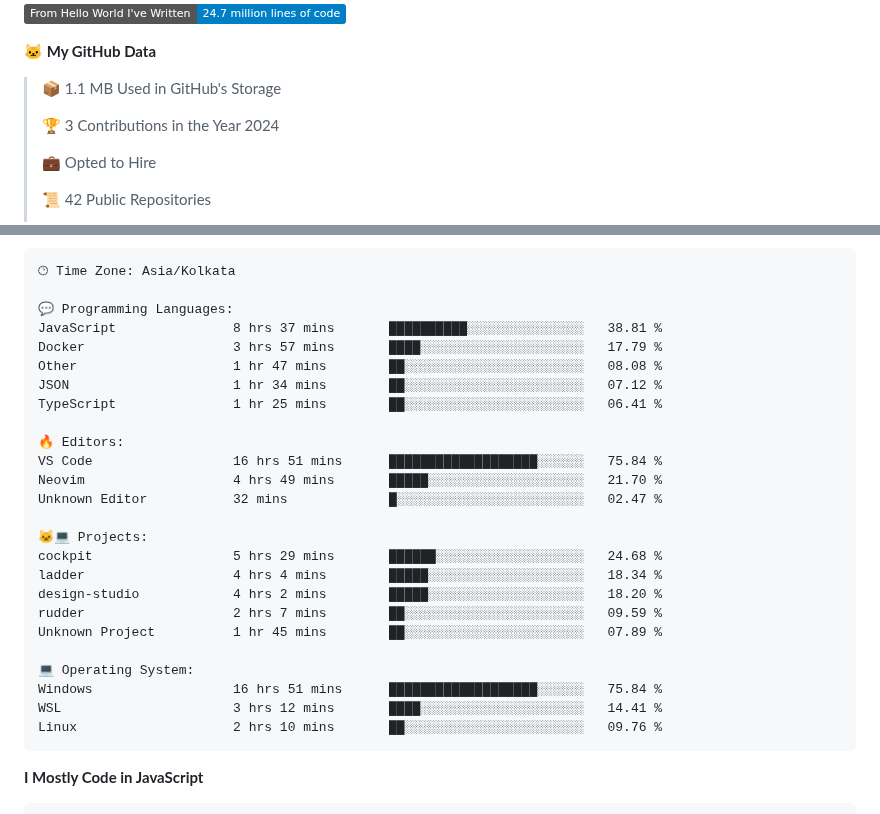
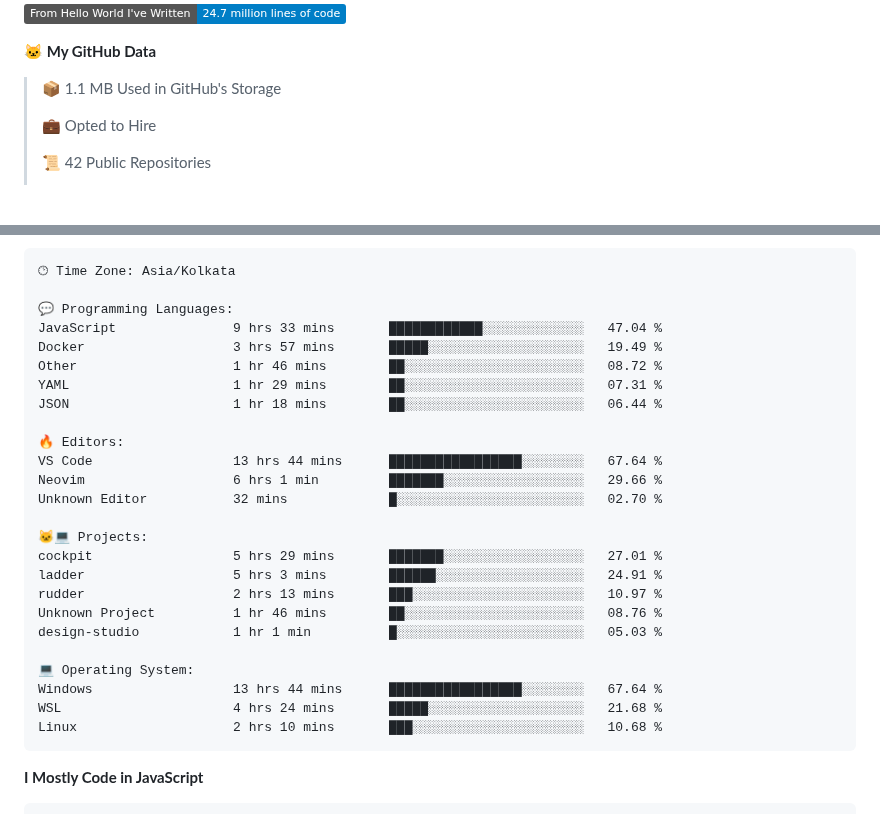
Before and after one commit to PiyushMishra318/piyushmishra318, a Markdown page: README.md, 2 parts joined by grey strips. GitHub-like rendering; badges without logos; blank space fills up the shorter version.

Commit message:
Updated with Dev Metrics

````diff
--- a/README.md
+++ b/README.md
@@ -47,8 +47,6 @@
 **🐱 My GitHub Data**
 
 > 📦 1.1 MB Used in GitHub's Storage
- >
-> 🏆 3 Contributions in the Year 2024
  >
 > 💼 Opted to Hire
  >
@@ -83,28 +81,28 @@ Sunday                   564 commits         █░░░░░░░░░░
 🕑︎ Time Zone: Asia/Kolkata
 
 💬 Programming Languages:
-JavaScript               8 hrs 37 mins       ██████████░░░░░░░░░░░░░░░   38.81 %
-Docker                   3 hrs 57 mins       ████░░░░░░░░░░░░░░░░░░░░░   17.79 %
-Other                    1 hr 47 mins        ██░░░░░░░░░░░░░░░░░░░░░░░   08.08 %
-JSON                     1 hr 34 mins        ██░░░░░░░░░░░░░░░░░░░░░░░   07.12 %
-TypeScript               1 hr 25 mins        ██░░░░░░░░░░░░░░░░░░░░░░░   06.41 %
+JavaScript               9 hrs 33 mins       ████████████░░░░░░░░░░░░░   47.04 %
+Docker                   3 hrs 57 mins       █████░░░░░░░░░░░░░░░░░░░░   19.49 %
+Other                    1 hr 46 mins        ██░░░░░░░░░░░░░░░░░░░░░░░   08.72 %
+YAML                     1 hr 29 mins        ██░░░░░░░░░░░░░░░░░░░░░░░   07.31 %
+JSON                     1 hr 18 mins        ██░░░░░░░░░░░░░░░░░░░░░░░   06.44 %
 
 🔥 Editors:
-VS Code                  16 hrs 51 mins      ███████████████████░░░░░░   75.84 %
-Neovim                   4 hrs 49 mins       █████░░░░░░░░░░░░░░░░░░░░   21.70 %
-Unknown Editor           32 mins             █░░░░░░░░░░░░░░░░░░░░░░░░   02.47 %
+VS Code                  13 hrs 44 mins      █████████████████░░░░░░░░   67.64 %
+Neovim                   6 hrs 1 min         ███████░░░░░░░░░░░░░░░░░░   29.66 %
+Unknown Editor           32 mins             █░░░░░░░░░░░░░░░░░░░░░░░░   02.70 %
 
 🐱‍💻 Projects:
-cockpit                  5 hrs 29 mins       ██████░░░░░░░░░░░░░░░░░░░   24.68 %
-ladder                   4 hrs 4 mins        █████░░░░░░░░░░░░░░░░░░░░   18.34 %
-design-studio            4 hrs 2 mins        █████░░░░░░░░░░░░░░░░░░░░   18.20 %
-rudder                   2 hrs 7 mins        ██░░░░░░░░░░░░░░░░░░░░░░░   09.59 %
-Unknown Project          1 hr 45 mins        ██░░░░░░░░░░░░░░░░░░░░░░░   07.89 %
+cockpit                  5 hrs 29 mins       ███████░░░░░░░░░░░░░░░░░░   27.01 %
+ladder                   5 hrs 3 mins        ██████░░░░░░░░░░░░░░░░░░░   24.91 %
+rudder                   2 hrs 13 mins       ███░░░░░░░░░░░░░░░░░░░░░░   10.97 %
+Unknown Project          1 hr 46 mins        ██░░░░░░░░░░░░░░░░░░░░░░░   08.76 %
+design-studio            1 hr 1 min          █░░░░░░░░░░░░░░░░░░░░░░░░   05.03 %
 
 💻 Operating System:
-Windows                  16 hrs 51 mins      ███████████████████░░░░░░   75.84 %
-WSL                      3 hrs 12 mins       ████░░░░░░░░░░░░░░░░░░░░░   14.41 %
-Linux                    2 hrs 10 mins       ██░░░░░░░░░░░░░░░░░░░░░░░   09.76 %
+Windows                  13 hrs 44 mins      █████████████████░░░░░░░░   67.64 %
+WSL                      4 hrs 24 mins       █████░░░░░░░░░░░░░░░░░░░░   21.68 %
+Linux                    2 hrs 10 mins       ███░░░░░░░░░░░░░░░░░░░░░░   10.68 %
 ```
 
 **I Mostly Code in JavaScript**
````
Also changed, not shown: other parts of README.md (+2 -2 lines).
